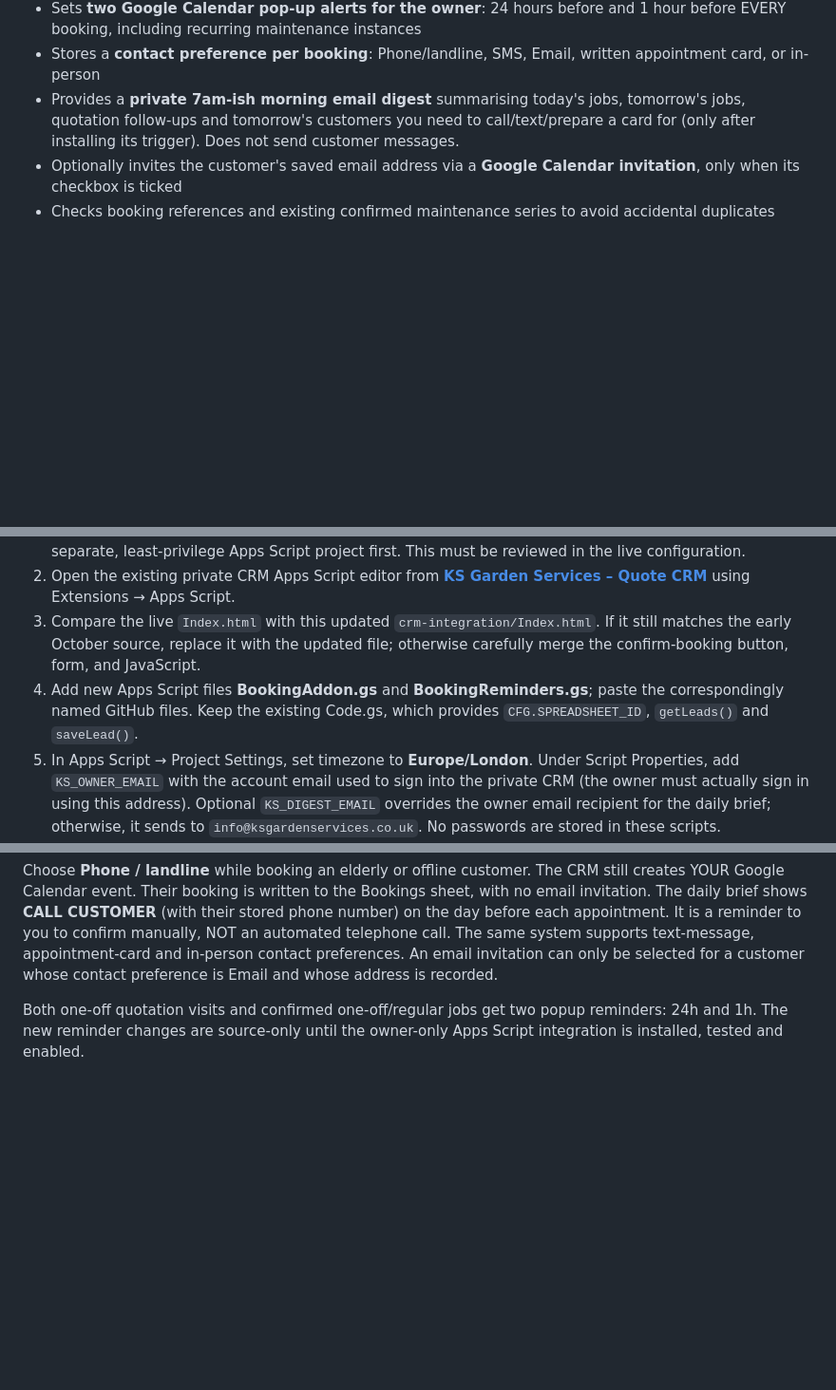
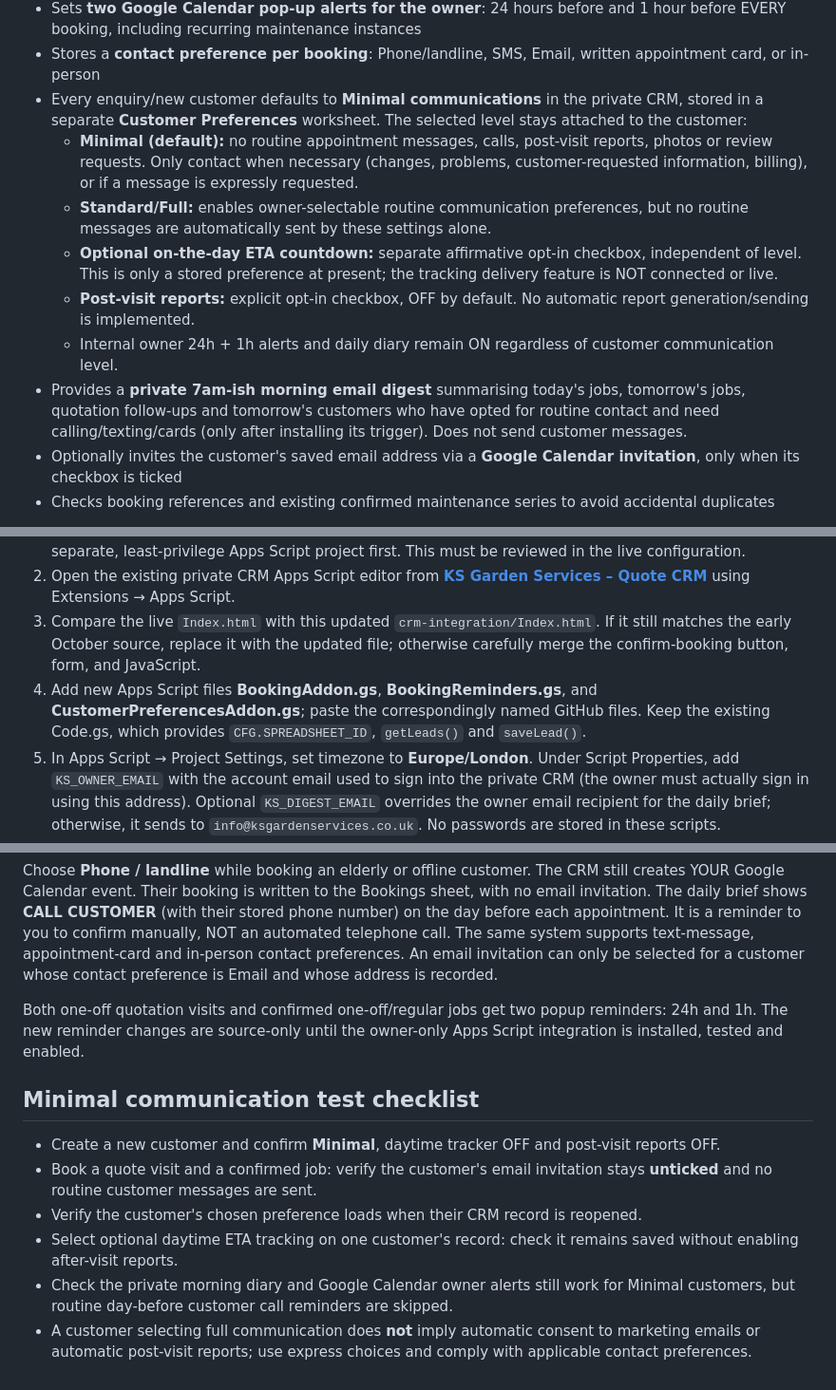
Before and after one commit to ksgarden26/ks-price-calculator, a Markdown page: crm-integration/README.md, 3 parts joined by grey strips. Shown at 95% size. Drawn GitHub-style; blank space fills up the shorter version.

Commit message:
Document Minimal default and separate optional ETA tracking and after-visit reports

```diff
--- a/crm-integration/README.md
+++ b/crm-integration/README.md
@@ -17,7 +17,13 @@ For accepted work, choose a first date, visit window and recurrence:
 - Creates a row in a new **Bookings** worksheet, with Booking Type `quote` or `job`. Only confirmed work marks the enquiry **Won**.
 - Sets **two Google Calendar pop-up alerts for the owner**: 24 hours before and 1 hour before EVERY booking, including recurring maintenance instances
 - Stores a **contact preference per booking**: Phone/landline, SMS, Email, written appointment card, or in-person
-- Provides a **private 7am-ish morning email digest** summarising today's jobs, tomorrow's jobs, quotation follow-ups and tomorrow's customers you need to call/text/prepare a card for (only after installing its trigger). Does not send customer messages.
+- Every enquiry/new customer defaults to **Minimal communications** in the private CRM, stored in a separate **Customer Preferences** worksheet. The selected level stays attached to the customer:
+  - **Minimal (default):** no routine appointment messages, calls, post-visit reports, photos or review requests. Only contact when necessary (changes, problems, customer-requested information, billing), or if a message is expressly requested.
+  - **Standard/Full:** enables owner-selectable routine communication preferences, but no routine messages are automatically sent by these settings alone.
+  - **Optional on-the-day ETA countdown:** separate affirmative opt-in checkbox, independent of level. This is only a stored preference at present; the tracking delivery feature is NOT connected or live.
+  - **Post-visit reports:** explicit opt-in checkbox, OFF by default. No automatic report generation/sending is implemented.
+  - Internal owner 24h + 1h alerts and daily diary remain ON regardless of customer communication level.
+- Provides a **private 7am-ish morning email digest** summarising today's jobs, tomorrow's jobs, quotation follow-ups and tomorrow's customers who have opted for routine contact and need calling/texting/cards (only after installing its trigger). Does not send customer messages.
 - Optionally invites the customer's saved email address via a **Google Calendar invitation**, only when its checkbox is ticked
 - Checks booking references and existing confirmed maintenance series to avoid accidental duplicates
 
@@ -30,7 +36,7 @@ For accepted work, choose a first date, visit window and recurrence:
 1. **Security first:** Use a **private, owner-only Apps Script project** for customer records and Calendar permissions. If your existing CRM project has a public `Anyone` website-intake deployment, do **not** install the Calendar add-on into that publicly deployed project. Move the public intake handler into its own separate, least-privilege Apps Script project first. This must be reviewed in the live configuration.
 2. Open the existing private CRM Apps Script editor from **[KS Garden Services – Quote CRM](https://docs.google.com/spreadsheets/d/1OBGz9VKwv_Aog0H6rpPkUZLtAm3etHIx6YPL1Rr2dIM/edit)** using Extensions → Apps Script.
 3. Compare the live `Index.html` with this updated `crm-integration/Index.html`. If it still matches the early October source, replace it with the updated file; otherwise carefully merge the confirm-booking button, form, and JavaScript.
-4. Add new Apps Script files **BookingAddon.gs** and **BookingReminders.gs**; paste the correspondingly named GitHub files. Keep the existing Code.gs, which provides `CFG.SPREADSHEET_ID`, `getLeads()` and `saveLead()`.
+4. Add new Apps Script files **BookingAddon.gs**, **BookingReminders.gs**, and **CustomerPreferencesAddon.gs**; paste the correspondingly named GitHub files. Keep the existing Code.gs, which provides `CFG.SPREADSHEET_ID`, `getLeads()` and `saveLead()`.
 5. In Apps Script → Project Settings, set timezone to **Europe/London**. Under Script Properties, add `KS_OWNER_EMAIL` with the account email used to sign into the private CRM (the owner must actually sign in using this address). Optional `KS_DIGEST_EMAIL` overrides the owner email recipient for the daily brief; otherwise, it sends to `info@ksgardenservices.co.uk`. No passwords are stored in these scripts.
 6. In Project Settings, verify the project is authorised for Google Calendar, Google Sheets, Apps Script triggers and email sending. Re-authorise on first run as prompted. Deploy a **new version** of the private web app with **Execute as: Me** and **Who has access: Only myself**.
 7. Run `setupKsDailyBookingBrief()` once **as the authorised owner** in the private Apps Script editor, granting permissions. This creates one time-driven trigger to email your morning briefing around 7am London time (Google's clock triggers aren't guaranteed to run at an exact minute). No customers are sent messages. Confirm the trigger in Apps Script → Triggers. Ensure Google Calendar mobile notifications are enabled on your phone or tablet so the 24h and 1h reminders actually appear.
@@ -52,3 +58,13 @@ For accepted work, choose a first date, visit window and recurrence:
 Choose **Phone / landline** while booking an elderly or offline customer. The CRM still creates YOUR Google Calendar event. Their booking is written to the Bookings sheet, with no email invitation. The daily brief shows **CALL CUSTOMER** (with their stored phone number) on the day before each appointment. It is a reminder to you to confirm manually, NOT an automated telephone call. The same system supports text-message, appointment-card and in-person contact preferences. An email invitation can only be selected for a customer whose contact preference is Email and whose address is recorded.
 
 Both one-off quotation visits and confirmed one-off/regular jobs get two popup reminders: 24h and 1h. The new reminder changes are source-only until the owner-only Apps Script integration is installed, tested and enabled.
+
+
+## Minimal communication test checklist
+
+- Create a new customer and confirm **Minimal**, daytime tracker OFF and post-visit reports OFF.
+- Book a quote visit and a confirmed job: verify the customer's email invitation stays **unticked** and no routine customer messages are sent.
+- Verify the customer's chosen preference loads when their CRM record is reopened.
+- Select optional daytime ETA tracking on one customer's record: check it remains saved without enabling after-visit reports.
+- Check the private morning diary and Google Calendar owner alerts still work for Minimal customers, but routine day-before customer call reminders are skipped.
+- A customer selecting full communication does **not** imply automatic consent to marketing emails or automatic post-visit reports; use express choices and comply with applicable contact preferences.
```
